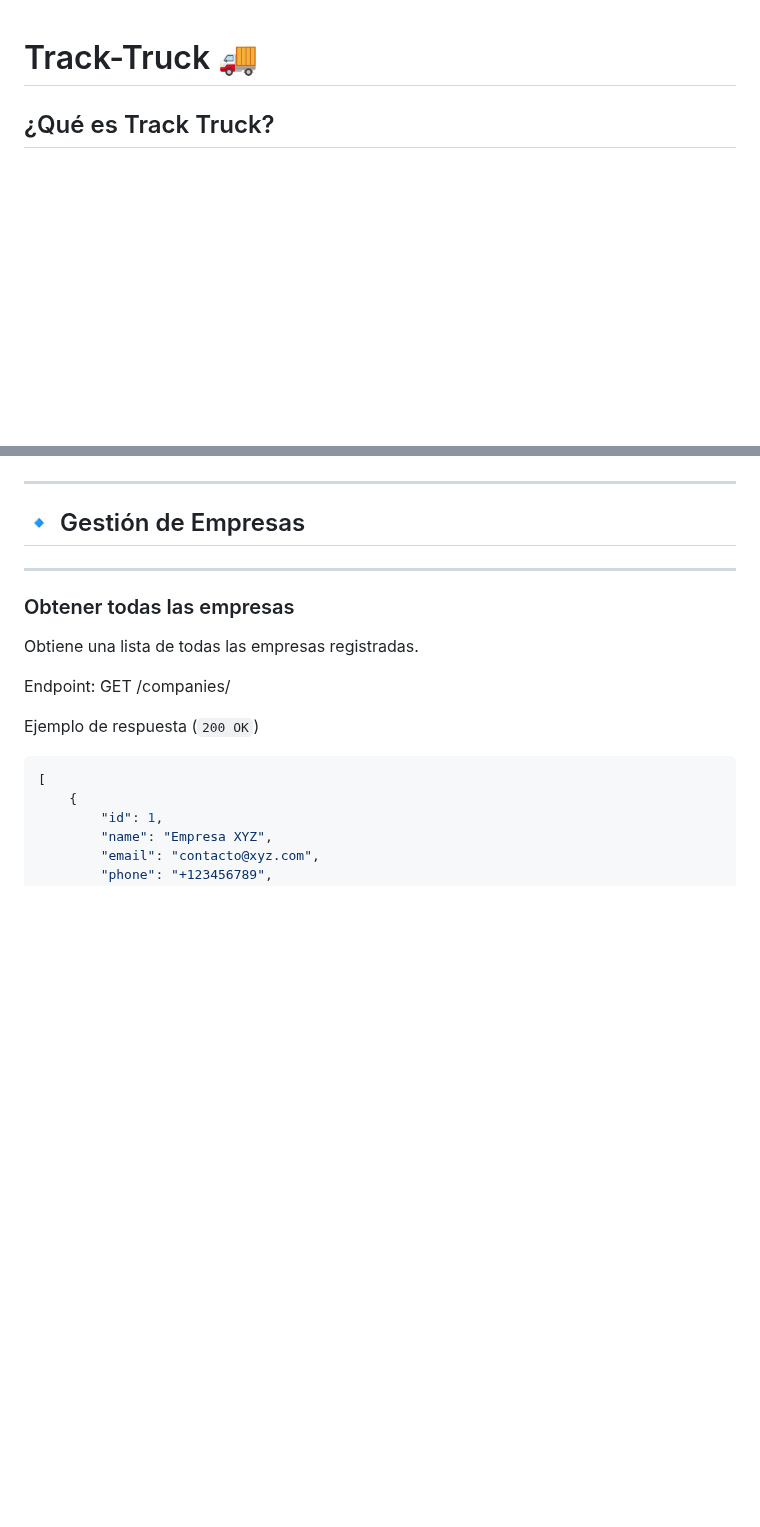
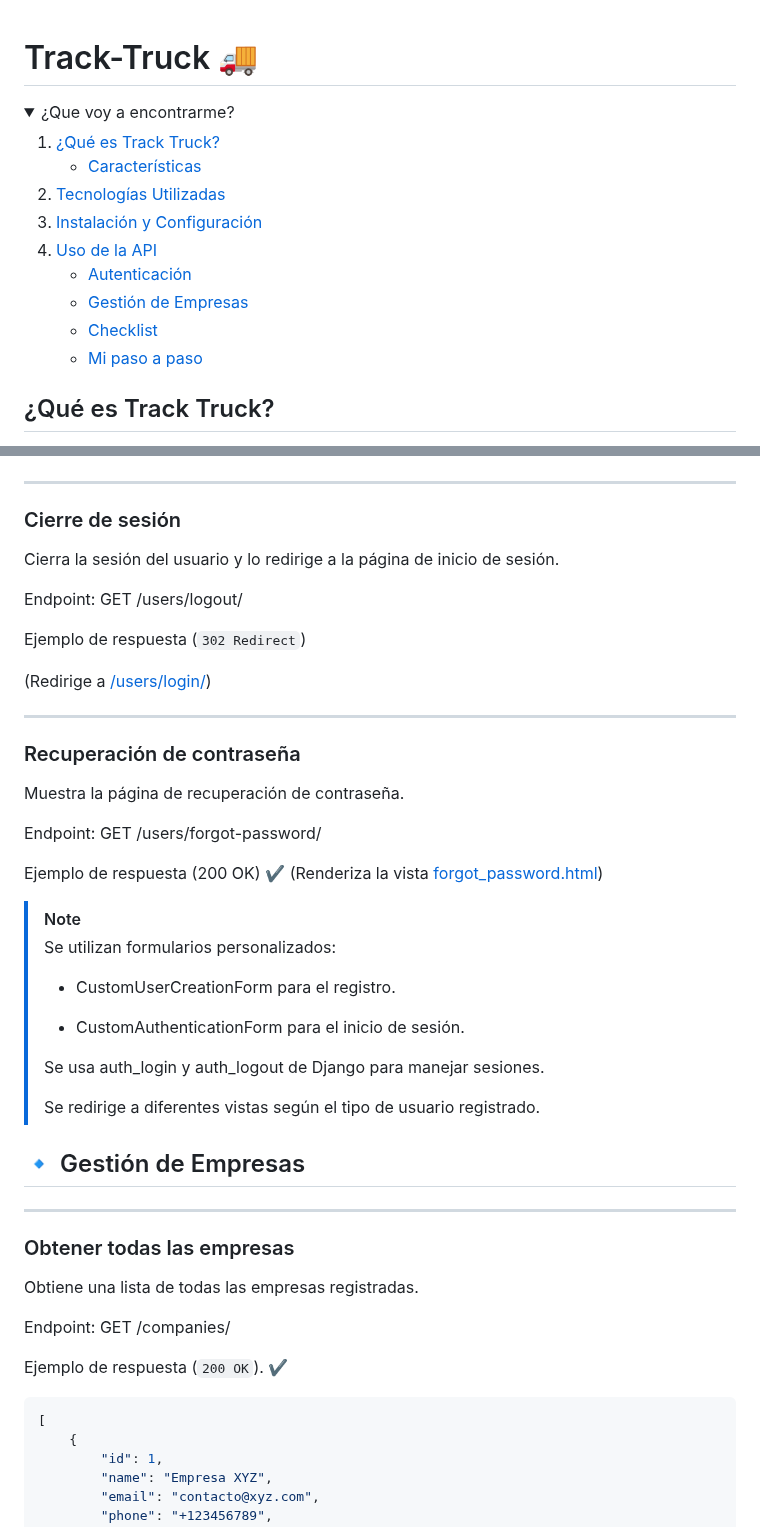
Before and after one commit to Bootcamp-IA-P4/Track-Truck, a Markdown page: README.md, 2 parts joined by grey strips. Drawn GitHub-style; folded sections open; blank space fills up the shorter version.

````diff
--- a/README.md
+++ b/README.md
@@ -1,4 +1,28 @@
 # Track-Truck 🚚
+<details>
+  <summary>¿Que voy a encontrarme?</summary>
+  <ol>
+    <li>
+      <a href="#¿Qué-es-Track-Truck?">¿Qué es Track Truck?</a>
+      <ul>
+        <li><a href="#Características"> Características</a></li>
+      </ul>
+    </li>
+    <li>
+      <a href="#Tecnologías-Utilizadas">Tecnologías Utilizadas</a></li>
+    <li><a href="#Instalación-y-Configuración">Instalación y Configuración</a></li>
+    <li>
+        <a href="#Uso-de-la-API">Uso de la API</a>
+    <ul>
+        <li><a href="#Autenticación">Autenticación</a></li>
+        <li><a href="#Gestión-de-Empresas">Gestión de Empresas</a></li>
+         <li><a href="#Checklist">Checklist</a></li>
+        <li><a href="#Mi-paso-a-paso">Mi paso a paso</a></li>
+      </ul>
+    </li>
+  </ol>
+</details>
+
 
 ## ¿Qué es Track Truck?
 
@@ -99,4 +163,37 @@ Ejemplo de request:
 ---
+### Cierre de sesión
+Cierra la sesión del usuario y lo redirige a la página de inicio de sesión.
+
+Endpoint: GET /users/logout/
+
+Ejemplo de respuesta (`302 Redirect`)
+
+(Redirige a [/users/login/](/users/login/))
+
+---
+### Recuperación de contraseña
+Muestra la página de recuperación de contraseña.
+
+Endpoint: GET /users/forgot-password/
+
+Ejemplo de respuesta (200 OK) ✔️
+(Renderiza la vista [forgot_password.html](forgot_password.html))
+
+
+> [!NOTE]
+>
+> Se utilizan formularios personalizados:
+>
+> * CustomUserCreationForm para el registro.
+>
+> * CustomAuthenticationForm para el inicio de sesión.
+>
+> Se usa auth_login y auth_logout de Django para manejar sesiones.
+>
+> Se redirige a diferentes vistas según el tipo de usuario registrado.
+
+
+
 ## 🔹 Gestión de Empresas
 ---
 ### Obtener todas las empresas
@@ -104,7 +201,7 @@ Obtiene una lista de todas las empresas registradas.
 
 Endpoint: GET /companies/
 
-Ejemplo de respuesta (`200 OK`)
+Ejemplo de respuesta (`200 OK`). ✔️
 ```json
 [
     {
````
Also changed, not shown: other parts of README.md (+65 -25 lines).
